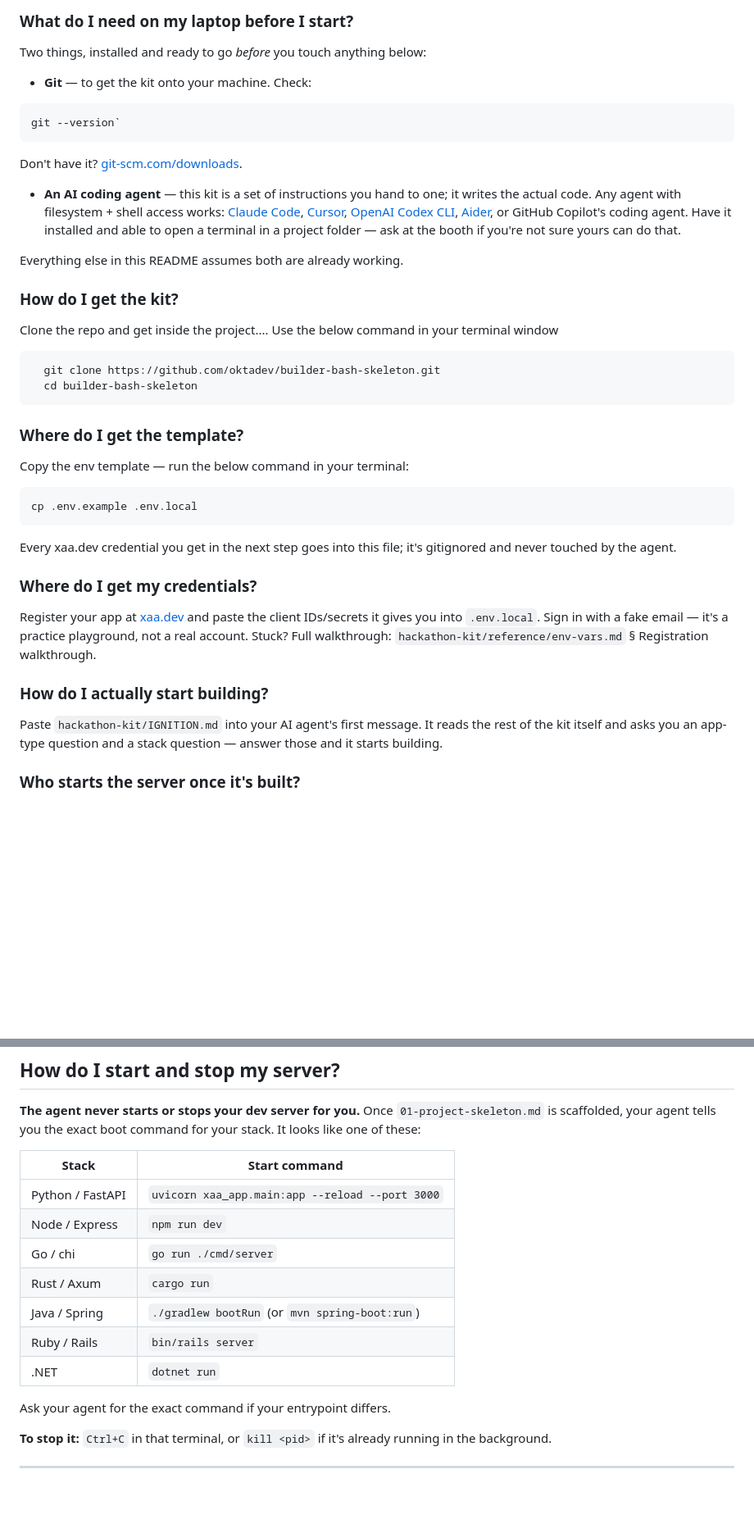
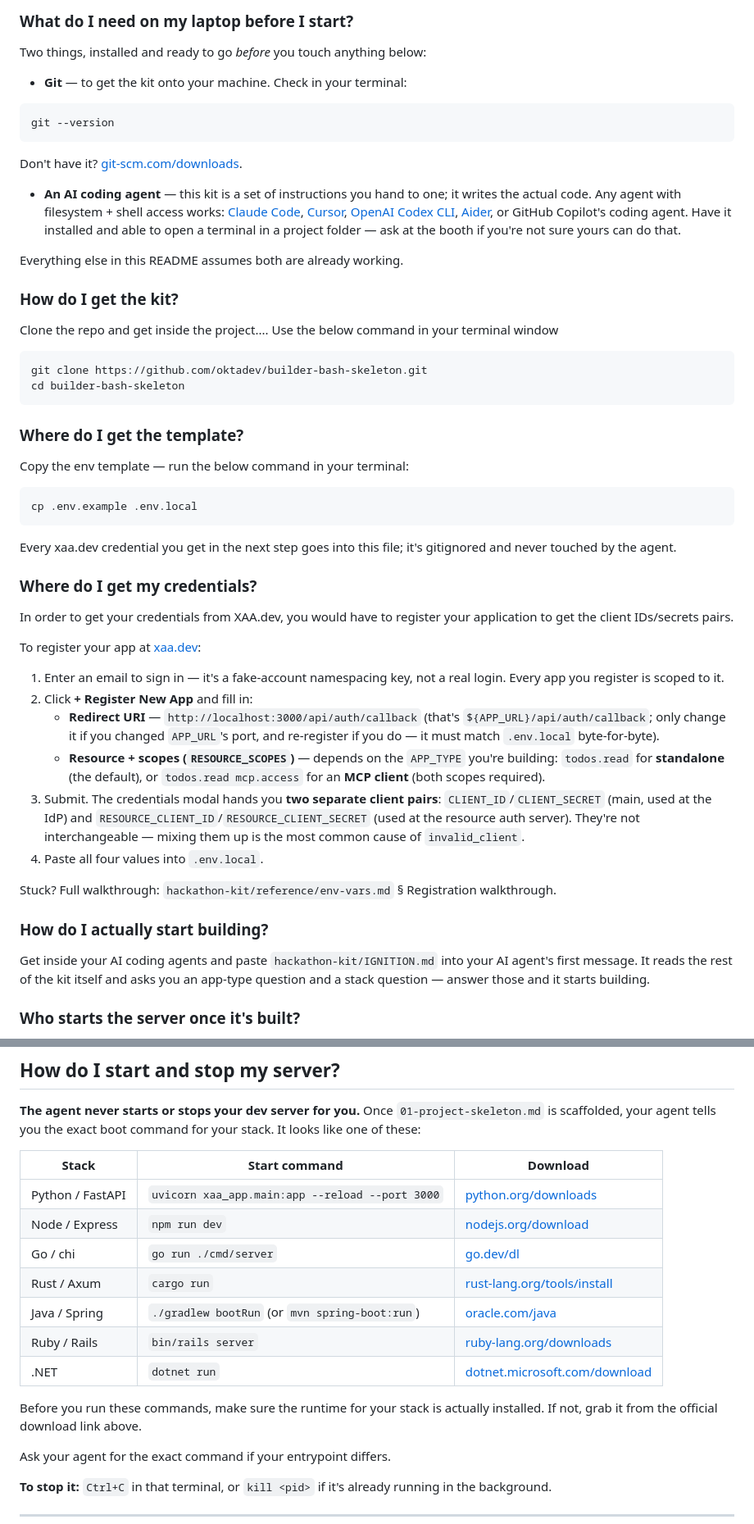
Before and after one commit to oktadev/builder-bash-skeleton, a Markdown page: README.md, 2 parts joined by grey strips. Shown at 82% size. Rendered like a GitHub page; blank space fills up the shorter version.

Commit message:
README updates round-3

````diff
--- a/README.md
+++ b/README.md
@@ -33,9 +33,9 @@ build and how to check its own work.
 Two things, installed and ready to go *before* you touch anything
 below:
 
-- **Git** — to get the kit onto your machine. Check:
+- **Git** — to get the kit onto your machine. Check in your terminal:
 ```bash
-git --version`
+git --version
 ```
   Don't have it? [git-scm.com/downloads](https://git-scm.com/downloads).
 - **An AI coding agent** — this kit is a set of instructions you hand
@@ -52,9 +52,9 @@ Everything else in this README assumes both are already working.
 Clone the repo and get inside the project.... Use the below command in your terminal window
 
 ```bash
-  git clone https://github.com/oktadev/builder-bash-skeleton.git
-  cd builder-bash-skeleton
-  ```
+git clone https://github.com/oktadev/builder-bash-skeleton.git
+cd builder-bash-skeleton
+```
 
 ### **Where do I get the template?**
 Copy the env template — run the below command in your terminal:
@@ -66,14 +66,34 @@ Every xaa.dev credential you get in the next step goes into this file; it's
 gitignored and never touched by the agent.
 
 ### **Where do I get my credentials?**
-Register your app at [xaa.dev](https://xaa.dev/?have=requesting&want=register&via=oidc)
-and paste the client IDs/secrets it gives you into `.env.local`. Sign
-in with a fake email — it's a practice playground, not a real account.
+
+In order to get your credentials from XAA.dev, you would have to register your application to get the client IDs/secrets pairs.
+
+To register your app at [xaa.dev](https://xaa.dev/developer/register/):
+
+1. Enter an email to sign in — it's a fake-account namespacing key,
+   not a real login. Every app you register is scoped to it.
+2. Click **+ Register New App** and fill in:
+   - **Redirect URI** — `http://localhost:3000/api/auth/callback`
+     (that's `${APP_URL}/api/auth/callback`; only change it if you
+     changed `APP_URL`'s port, and re-register if you do — it must
+     match `.env.local` byte-for-byte).
+   - **Resource + scopes (`RESOURCE_SCOPES`)** — depends on the
+     `APP_TYPE` you're building: `todos.read` for **standalone**
+     (the default), or `todos.read mcp.access` for an **MCP client**
+     (both scopes required).
+3. Submit. The credentials modal hands you **two separate client
+   pairs**: `CLIENT_ID`/`CLIENT_SECRET` (main, used at the IdP) and
+   `RESOURCE_CLIENT_ID`/`RESOURCE_CLIENT_SECRET` (used at the resource
+   auth server). They're not interchangeable — mixing them up is the
+   most common cause of `invalid_client`.
+4. Paste all four values into `.env.local`.
+
 Stuck? Full walkthrough: `hackathon-kit/reference/env-vars.md` §
 Registration walkthrough.
 
 ### **How do I actually start building?**
-Paste `hackathon-kit/IGNITION.md` into your AI agent's first message.
+Get inside your AI coding agents and paste `hackathon-kit/IGNITION.md` into your AI agent's first message.
 It reads the rest of the kit itself and asks you an app-type question
 and a stack question — answer those and it starts building.
 
@@ -93,15 +113,19 @@ stuck.
 `01-project-skeleton.md` is scaffolded, your agent tells you the exact
 boot command for your stack. It looks like one of these:
 
-| Stack            | Start command                                    |
-| ---------------- | ------------------------------------------------- |
-| Python / FastAPI | `uvicorn xaa_app.main:app --reload --port 3000`   |
-| Node / Express   | `npm run dev`                                     |
-| Go / chi         | `go run ./cmd/server`                             |
-| Rust / Axum      | `cargo run`                                       |
-| Java / Spring    | `./gradlew bootRun` (or `mvn spring-boot:run`)    |
-| Ruby / Rails     | `bin/rails server`                                |
-| .NET             | `dotnet run`                                      |
+| Stack            | Start command                                    | Download                                                        |
+| ---------------- | ------------------------------------------------- | ---------------------------------------------------------------- |
+| Python / FastAPI | `uvicorn xaa_app.main:app --reload --port 3000`   | [python.org/downloads](https://www.python.org/downloads/)        |
+| Node / Express   | `npm run dev`                                     | [nodejs.org/download](https://nodejs.org/en/download)             |
+| Go / chi         | `go run ./cmd/server`                             | [go.dev/dl](https://go.dev/dl/)                                   |
+| Rust / Axum      | `cargo run`                                       | [rust-lang.org/tools/install](https://www.rust-lang.org/tools/install) |
+| Java / Spring    | `./gradlew bootRun` (or `mvn spring-boot:run`)    | [oracle.com/java](https://www.oracle.com/java/technologies/downloads/) |
+| Ruby / Rails     | `bin/rails server`                                | [ruby-lang.org/downloads](https://www.ruby-lang.org/en/downloads/) |
+| .NET             | `dotnet run`                                      | [dotnet.microsoft.com/download](https://dotnet.microsoft.com/download) |
+
+Before you run these commands, make sure the runtime for your stack is
+actually installed. If not, grab it from the official download link
+above.
 
 Ask your agent for the exact command if your entrypoint differs.
 
````
